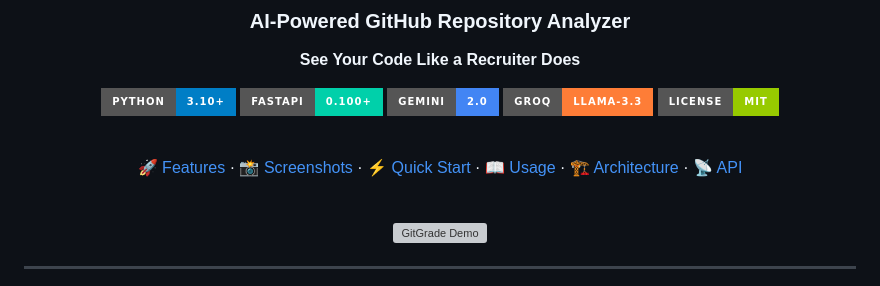
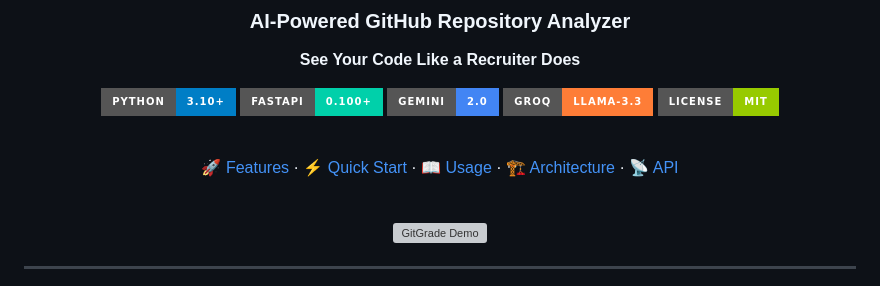
Before and after one commit to dayanandXdarpan/Gitgrade, a Markdown page: README.md, the part around the change. Rendered like a GitHub page; badges without logos; grey boxes are pictures that could not be loaded.

```diff
--- a/README.md
+++ b/README.md
@@ -14,7 +14,7 @@
 
 <br>
 
-[🚀 Features](#-features) · [📸 Screenshots](#-screenshots) · [⚡ Quick Start](#-quick-start) · [📖 Usage](#-usage) · [🏗️ Architecture](#️-architecture) · [📡 API](#-api-reference)
+[🚀 Features](#-features) · [⚡ Quick Start](#-quick-start) · [📖 Usage](#-usage) · [🏗️ Architecture](#️-architecture) · [📡 API](#-api-reference)
 
 <br>
 
```
